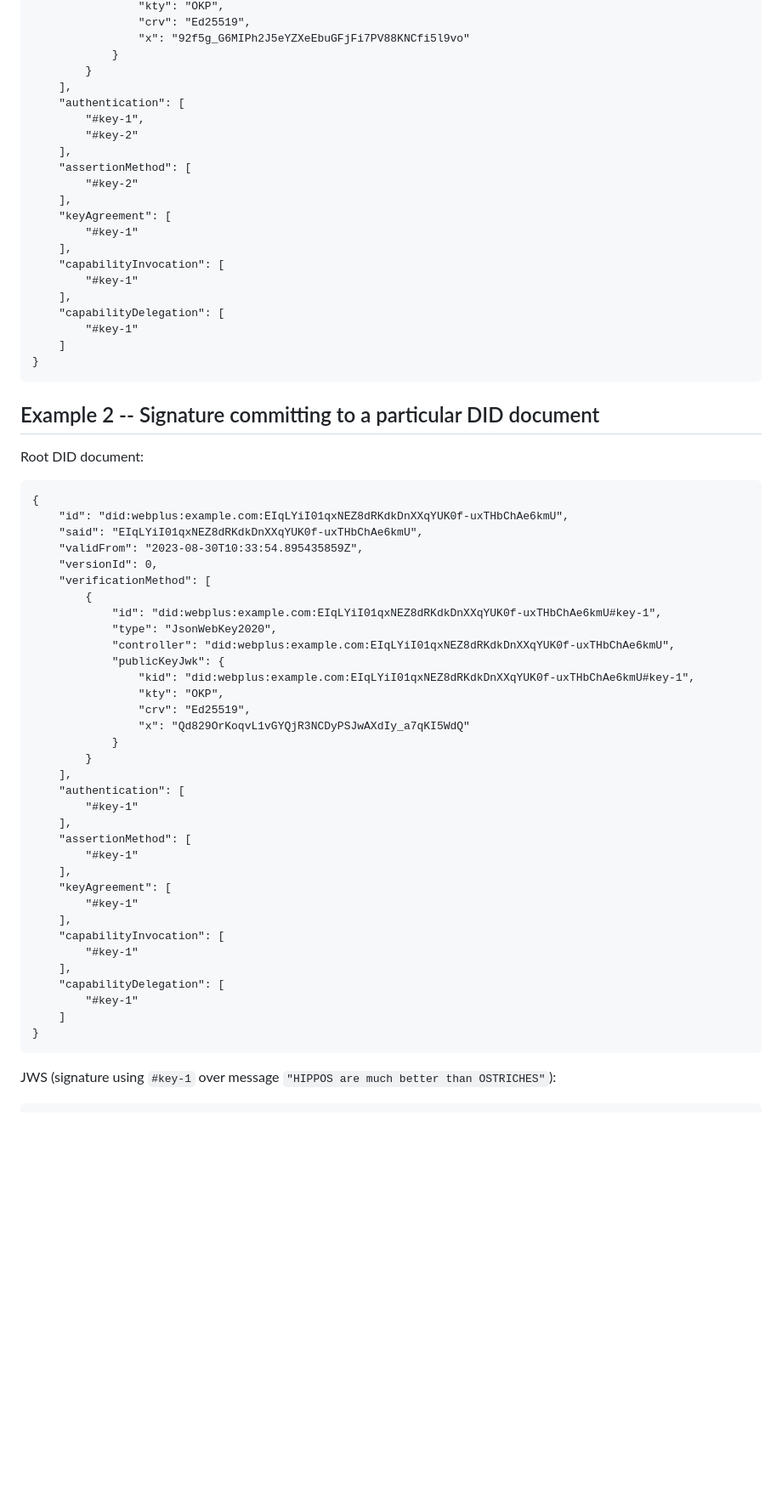
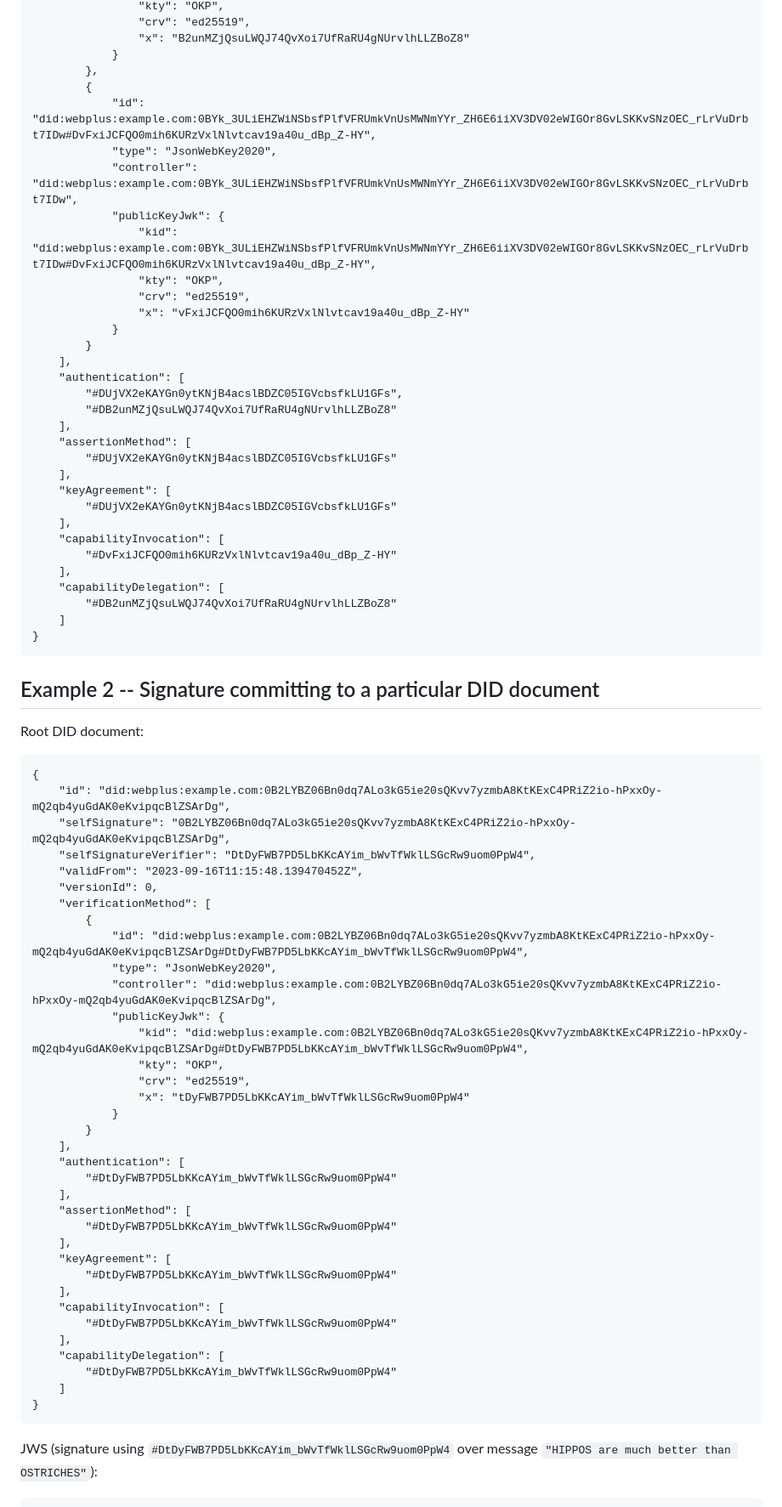
Before and after one commit to LedgerDomain/did-webplus, a Markdown page: README.md, the part around the change printed below. Shown: that part at 85% size. Rendered like a GitHub page; blank space fills up the shorter version.

````diff
--- a/README.md
+++ b/README.md
@@ -95,24 +119,35 @@ Next DID document:
                 "kty": "OKP",
-                "crv": "Ed25519",
-                "x": "92f5g_G6MIPh2J5eYZXeEbuGFjFi7PV88KNCfi5l9vo"
+                "crv": "ed25519",
+                "x": "B2unMZjQsuLWQJ74QvXoi7UfRaRU4gNUrvlhLLZBoZ8"
+            }
+        },
+        {
+            "id": "did:webplus:example.com:0BYk_3ULiEHZWiNSbsfPlfVFRUmkVnUsMWNmYYr_ZH6E6iiXV3DV02eWIGOr8GvLSKKvSNzOEC_rLrVuDrbt7IDw#DvFxiJCFQO0mih6KURzVxlNlvtcav19a40u_dBp_Z-HY",
+            "type": "JsonWebKey2020",
+            "controller": "did:webplus:example.com:0BYk_3ULiEHZWiNSbsfPlfVFRUmkVnUsMWNmYYr_ZH6E6iiXV3DV02eWIGOr8GvLSKKvSNzOEC_rLrVuDrbt7IDw",
+            "publicKeyJwk": {
+                "kid": "did:webplus:example.com:0BYk_3ULiEHZWiNSbsfPlfVFRUmkVnUsMWNmYYr_ZH6E6iiXV3DV02eWIGOr8GvLSKKvSNzOEC_rLrVuDrbt7IDw#DvFxiJCFQO0mih6KURzVxlNlvtcav19a40u_dBp_Z-HY",
+                "kty": "OKP",
+                "crv": "ed25519",
+                "x": "vFxiJCFQO0mih6KURzVxlNlvtcav19a40u_dBp_Z-HY"
             }
         }
     ],
     "authentication": [
-        "#key-1",
-        "#key-2"
+        "#DUjVX2eKAYGn0ytKNjB4acslBDZC05IGVcbsfkLU1GFs",
+        "#DB2unMZjQsuLWQJ74QvXoi7UfRaRU4gNUrvlhLLZBoZ8"
     ],
     "assertionMethod": [
-        "#key-2"
+        "#DUjVX2eKAYGn0ytKNjB4acslBDZC05IGVcbsfkLU1GFs"
     ],
     "keyAgreement": [
-        "#key-1"
+        "#DUjVX2eKAYGn0ytKNjB4acslBDZC05IGVcbsfkLU1GFs"
     ],
     "capabilityInvocation": [
-        "#key-1"
+        "#DvFxiJCFQO0mih6KURzVxlNlvtcav19a40u_dBp_Z-HY"
     ],
     "capabilityDelegation": [
-        "#key-1"
+        "#DB2unMZjQsuLWQJ74QvXoi7UfRaRU4gNUrvlhLLZBoZ8"
     ]
 }
 ```
@@ -122,40 +157,41 @@ Next DID document:
 Root DID document:
 ```
 {
-    "id": "did:webplus:example.com:EIqLYiI01qxNEZ8dRKdkDnXXqYUK0f-uxTHbChAe6kmU",
-    "said": "EIqLYiI01qxNEZ8dRKdkDnXXqYUK0f-uxTHbChAe6kmU",
-    "validFrom": "2023-08-30T10:33:54.895435859Z",
+    "id": "did:webplus:example.com:0B2LYBZ06Bn0dq7ALo3kG5ie20sQKvv7yzmbA8KtKExC4PRiZ2io-hPxxOy-mQ2qb4yuGdAK0eKvipqcBlZSArDg",
+    "selfSignature": "0B2LYBZ06Bn0dq7ALo3kG5ie20sQKvv7yzmbA8KtKExC4PRiZ2io-hPxxOy-mQ2qb4yuGdAK0eKvipqcBlZSArDg",
+    "selfSignatureVerifier": "DtDyFWB7PD5LbKKcAYim_bWvTfWklLSGcRw9uom0PpW4",
+    "validFrom": "2023-09-16T11:15:48.139470452Z",
     "versionId": 0,
     "verificationMethod": [
         {
-            "id": "did:webplus:example.com:EIqLYiI01qxNEZ8dRKdkDnXXqYUK0f-uxTHbChAe6kmU#key-1",
+            "id": "did:webplus:example.com:0B2LYBZ06Bn0dq7ALo3kG5ie20sQKvv7yzmbA8KtKExC4PRiZ2io-hPxxOy-mQ2qb4yuGdAK0eKvipqcBlZSArDg#DtDyFWB7PD5LbKKcAYim_bWvTfWklLSGcRw9uom0PpW4",
             "type": "JsonWebKey2020",
-            "controller": "did:webplus:example.com:EIqLYiI01qxNEZ8dRKdkDnXXqYUK0f-uxTHbChAe6kmU",
+            "controller": "did:webplus:example.com:0B2LYBZ06Bn0dq7ALo3kG5ie20sQKvv7yzmbA8KtKExC4PRiZ2io-hPxxOy-mQ2qb4yuGdAK0eKvipqcBlZSArDg",
             "publicKeyJwk": {
-                "kid": "did:webplus:example.com:EIqLYiI01qxNEZ8dRKdkDnXXqYUK0f-uxTHbChAe6kmU#key-1",
+                "kid": "did:webplus:example.com:0B2LYBZ06Bn0dq7ALo3kG5ie20sQKvv7yzmbA8KtKExC4PRiZ2io-hPxxOy-mQ2qb4yuGdAK0eKvipqcBlZSArDg#DtDyFWB7PD5LbKKcAYim_bWvTfWklLSGcRw9uom0PpW4",
                 "kty": "OKP",
-                "crv": "Ed25519",
-                "x": "Qd829OrKoqvL1vGYQjR3NCDyPSJwAXdIy_a7qKI5WdQ"
+                "crv": "ed25519",
+                "x": "tDyFWB7PD5LbKKcAYim_bWvTfWklLSGcRw9uom0PpW4"
             }
         }
     ],
     "authentication": [
-        "#key-1"
+        "#DtDyFWB7PD5LbKKcAYim_bWvTfWklLSGcRw9uom0PpW4"
     ],
     "assertionMethod": [
-        "#key-1"
+        "#DtDyFWB7PD5LbKKcAYim_bWvTfWklLSGcRw9uom0PpW4"
     ],
     "keyAgreement": [
-        "#key-1"
+        "#DtDyFWB7PD5LbKKcAYim_bWvTfWklLSGcRw9uom0PpW4"
     ],
     "capabilityInvocation": [
-        "#key-1"
+        "#DtDyFWB7PD5LbKKcAYim_bWvTfWklLSGcRw9uom0PpW4"
     ],
     "capabilityDelegation": [
-        "#key-1"
+        "#DtDyFWB7PD5LbKKcAYim_bWvTfWklLSGcRw9uom0PpW4"
     ]
 }
 ```
 
-JWS (signature using `#key-1` over message `"HIPPOS are much better than OSTRICHES"`):
+JWS (signature using `#DtDyFWB7PD5LbKKcAYim_bWvTfWklLSGcRw9uom0PpW4` over message `"HIPPOS are much better than OSTRICHES"`):
 ```
````
Also changed, not shown: other parts of README.md (+70 -48 lines).
